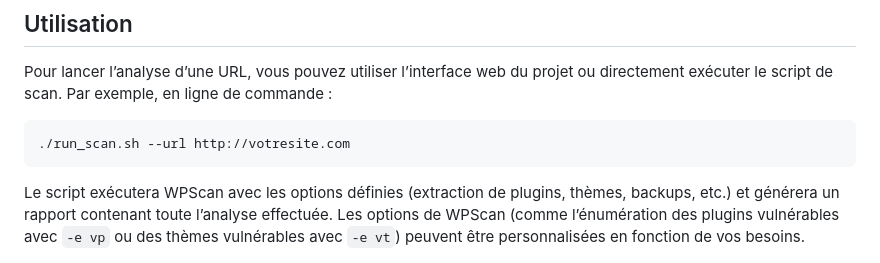
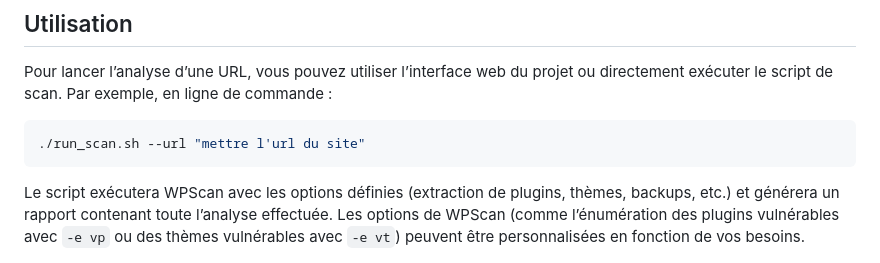
Before and after one commit to mkyousuke/challenge-48h, a Markdown page: README.md, the part around the change. GitHub-like rendering.

````diff
--- a/README.md
+++ b/README.md
@@ -51,7 +51,7 @@ Ce projet offre une solution centralisée pour réaliser des scans de sécurité
 Pour lancer l’analyse d’une URL, vous pouvez utiliser l’interface web du projet ou directement exécuter le script de scan. Par exemple, en ligne de commande :
 
 ```bash
-./run_scan.sh --url http://votresite.com
+./run_scan.sh --url "mettre l'url du site"
 ```
 
 Le script exécutera WPScan avec les options définies (extraction de plugins, thèmes, backups, etc.) et générera un rapport contenant toute l’analyse effectuée. Les options de WPScan (comme l’énumération des plugins vulnérables avec `-e vp` ou des thèmes vulnérables avec `-e vt`) peuvent être personnalisées en fonction de vos besoins.
````
